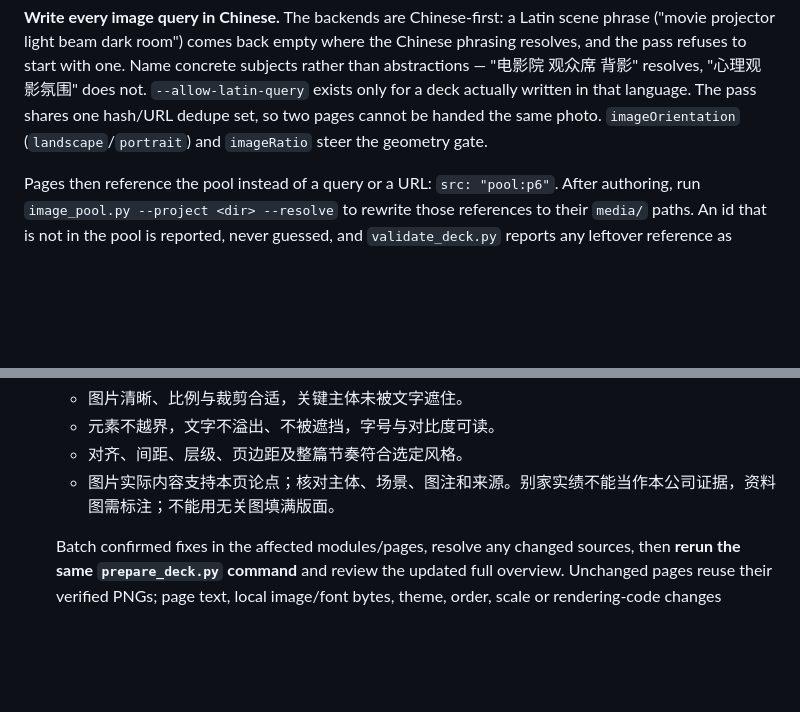
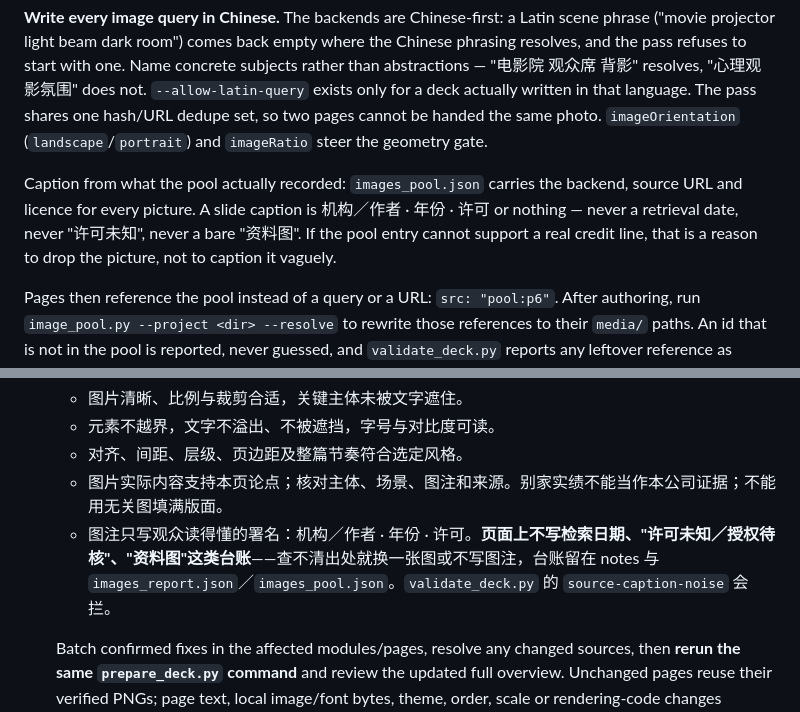
Before and after one commit to cheers666-max/open-pptd-skills, a Markdown page: skills/open-pptd/SKILL.md, 2 parts joined by grey strips. Drawn GitHub-style; blank space fills up the shorter version.

Commit message:
docs(images): stop asking authors to label a picture 资料图
The visual-review checklist said 资料图须明确标注, and authors did exactly that:
93 elements across 15 of the 20 evaluation decks carried captions like
（2026-09-09 检索，许可未知）or a bare 资料图. The instruction produced the
noise the validator now blocks.

A caption is 机构／作者 · 年份 · 许可 or nothing. A picture whose pool entry
cannot support a real credit line should be dropped, not captioned vaguely,
and the bookkeeping stays in notes and the image report.

Co-Authored-By: Claude Opus 5 (1M context) <noreply@anthropic.com>
Claude-Session: https://claude.ai/code/session_01SbLS6XWVZNWjmcDAknFGou

```diff
--- a/skills/open-pptd/SKILL.md
+++ b/skills/open-pptd/SKILL.md
@@ -128,6 +128,8 @@ in that language. The pass shares one hash/URL dedupe set, so two
 pages cannot be handed the same photo. `imageOrientation` (`landscape`/`portrait`) and `imageRatio`
 steer the geometry gate.
 
+Caption from what the pool actually recorded: `images_pool.json` carries the backend, source URL and licence for every picture. A slide caption is 机构／作者 · 年份 · 许可 or nothing — never a retrieval date, never "许可未知", never a bare "资料图". If the pool entry cannot support a real credit line, that is a reason to drop the picture, not to caption it vaguely.
+
 Pages then reference the pool instead of a query or a URL: `src: "pool:p6"`. After authoring, run
 `image_pool.py --project <dir> --resolve` to rewrite those references to their `media/` paths. An id
 that is not in the pool is reported, never guessed, and `validate_deck.py` reports any leftover
@@ -248,7 +250,8 @@ When generating a PPT, adopt different production approaches for different user
    - 图片清晰、比例与裁剪合适，关键主体未被文字遮住。
    - 元素不越界，文字不溢出、不被遮挡，字号与对比度可读。
    - 对齐、间距、层级、页边距及整篇节奏符合选定风格。
-   - 图片实际内容支持本页论点；核对主体、场景、图注和来源。别家实绩不能当作本公司证据，资料图需标注；不能用无关图填满版面。
+   - 图片实际内容支持本页论点；核对主体、场景、图注和来源。别家实绩不能当作本公司证据；不能用无关图填满版面。
+   - 图注只写观众读得懂的署名：机构／作者 · 年份 · 许可。**页面上不写检索日期、"许可未知／授权待核"、"资料图"这类台账**——查不清出处就换一张图或不写图注，台账留在 notes 与 `images_report.json`／`images_pool.json`。`validate_deck.py` 的 `source-caption-noise` 会拦。
 
    Batch confirmed fixes in the affected modules/pages, resolve any changed sources, then **rerun the same `prepare_deck.py` command** and review the updated full overview. Unchanged pages reuse their verified PNGs; page text, local image/font bytes, theme, order, scale or rendering-code changes invalidate the affected cache. Use `--force` after system font/browser changes or when cache freshness is uncertain. Do not add `--force` to every single-page repair. `--json` prints the full report; existing individual scripts remain available for diagnosis or custom options.
 
```
